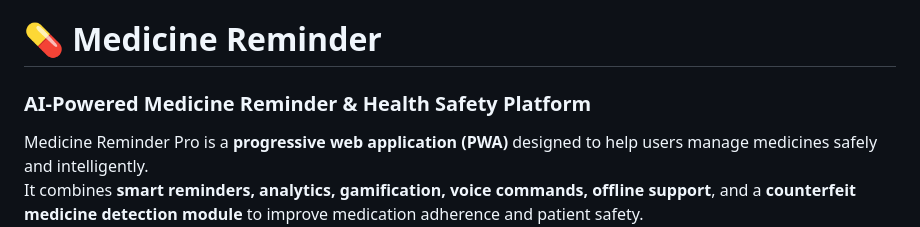
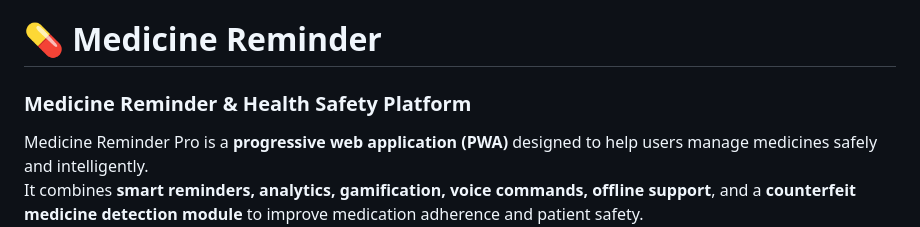
Before and after one commit to Souvik-Dey-2029/Medicine-Reminder, a Markdown page: README.md, the part around the change. GitHub-like rendering.

Commit message:
Update project title in README.md

```diff
--- a/README.md
+++ b/README.md
@@ -1,5 +1,5 @@
 # 💊 Medicine Reminder
-### AI-Powered Medicine Reminder & Health Safety Platform
+### Medicine Reminder & Health Safety Platform
 
 Medicine Reminder Pro is a **progressive web application (PWA)** designed to help users manage medicines safely and intelligently.
 It combines **smart reminders, analytics, gamification, voice commands, offline support**, and a **counterfeit medicine detection module** to improve medication adherence and patient safety.
```
